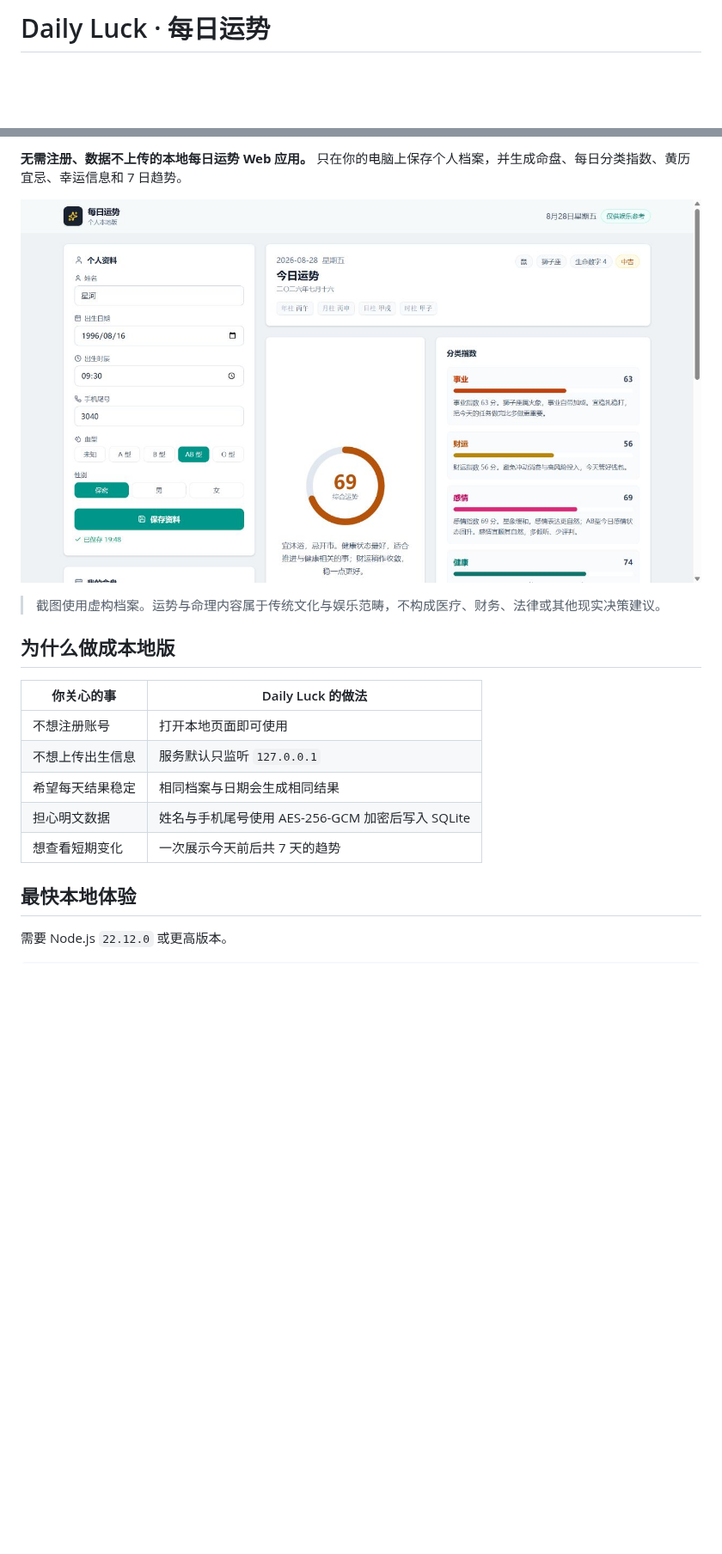
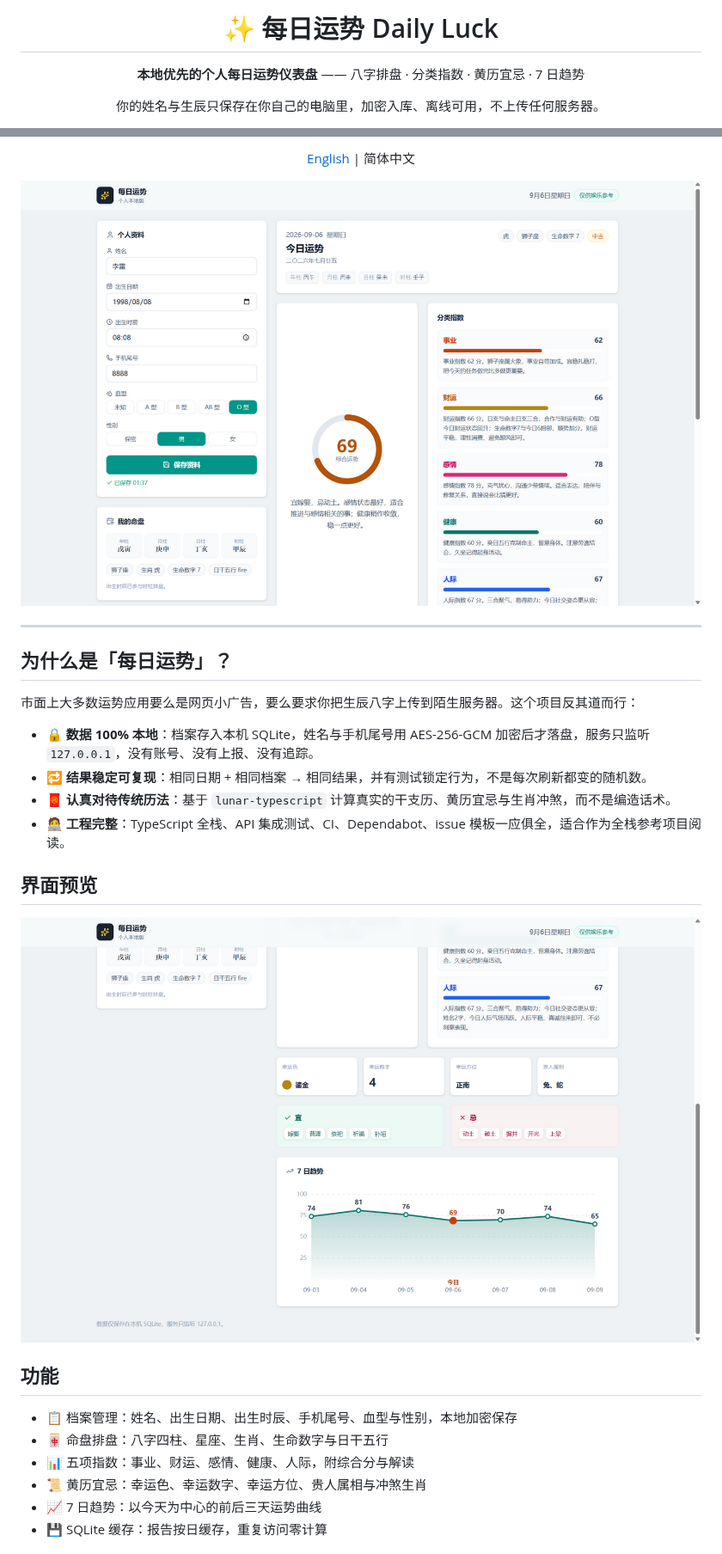
Before and after one commit to jying3040-cmd/Daily-luck, a Markdown page: README.md, 2 parts joined by grey strips. Shown at 86% size. GitHub-like rendering; pictures changed too: docs/screenshots/dashboard.png (added), docs/screenshots/trend.png (added); blank space fills up the shorter version.

Commit message:
docs: bilingual README with real UI screenshots, add Docker support

```diff
--- a/README.md
+++ b/README.md
@@ -1,3 +1,9 @@
-# Daily Luck · 每日运势
+<div align="center">
+
+# ✨ 每日运势 Daily Luck
+
+**本地优先的个人每日运势仪表盘** —— 八字排盘 · 分类指数 · 黄历宜忌 · 7 日趋势
+
+你的姓名与生辰只保存在你自己的电脑里，加密入库、离线可用，不上传任何服务器。
 
 [![CI](https://github.com/jying3040-cmd/Daily-luck/actions/workflows/ci.yml/badge.svg)](https://github.com/jying3040-cmd/Daily-luck/actions/workflows/ci.yml)
@@ -6,20 +13,31 @@
 
-**无需注册、数据不上传的本地每日运势 Web 应用。** 只在你的电脑上保存个人档案，并生成命盘、每日分类指数、黄历宜忌、幸运信息和 7 日趋势。
+[English](README.en.md) | 简体中文
 
-![Daily Luck 仪表盘，使用虚构演示资料](docs/assets/daily-luck-dashboard.png)
+![每日运势应用界面](docs/screenshots/dashboard.png)
 
-> 截图使用虚构档案。运势与命理内容属于传统文化与娱乐范畴，不构成医疗、财务、法律或其他现实决策建议。
+</div>
 
-## 为什么做成本地版
+---
 
-| 你关心的事 | Daily Luck 的做法 |
-| --- | --- |
-| 不想注册账号 | 打开本地页面即可使用 |
-| 不想上传出生信息 | 服务默认只监听 `127.0.0.1` |
-| 希望每天结果稳定 | 相同档案与日期会生成相同结果 |
-| 担心明文数据 | 姓名与手机尾号使用 AES-256-GCM 加密后写入 SQLite |
-| 想查看短期变化 | 一次展示今天前后共 7 天的趋势 |
+## 为什么是「每日运势」？
 
-## 最快本地体验
+市面上大多数运势应用要么是网页小广告，要么要求你把生辰八字上传到陌生服务器。这个项目反其道而行：
 
-需要 Node.js `22.12.0` 或更高版本。
+- 🔒 **数据 100% 本地**：档案存入本机 SQLite，姓名与手机尾号用 AES-256-GCM 加密后才落盘，服务只监听 `127.0.0.1`，没有账号、没有上报、没有追踪。
+- 🔁 **结果稳定可复现**：相同日期 + 相同档案 → 相同结果，并有测试锁定行为，不是每次刷新都变的随机数。
+- 🧧 **认真对待传统历法**：基于 `lunar-typescript` 计算真实的干支历、黄历宜忌与生肖冲煞，而不是编造话术。
+- 🧑‍💻 **工程完整**：TypeScript 全栈、API 集成测试、CI、Dependabot、issue 模板一应俱全，适合作为全栈参考项目阅读。
+
+## 界面预览
+
+![黄历宜忌与 7 日运势趋势](docs/screenshots/trend.png)
+
+## 功能
+
+- 📋 档案管理：姓名、出生日期、出生时辰、手机尾号、血型与性别，本地加密保存
+- 🀄 命盘排盘：八字四柱、星座、生肖、生命数字与日干五行
+- 📊 五项指数：事业、财运、感情、健康、人际，附综合分与解读
+- 📜 黄历宜忌：幸运色、幸运数字、幸运方位、贵人属相与冲煞生肖
+- 📈 7 日趋势：以今天为中心的前后三天运势曲线
+- 💾 SQLite 缓存：报告按日缓存，重复访问零计算
+
```
Also changed, not shown: other parts of README.md (+47 -56 lines), README.en.md (added, +154 -0 lines), 2 other files.
